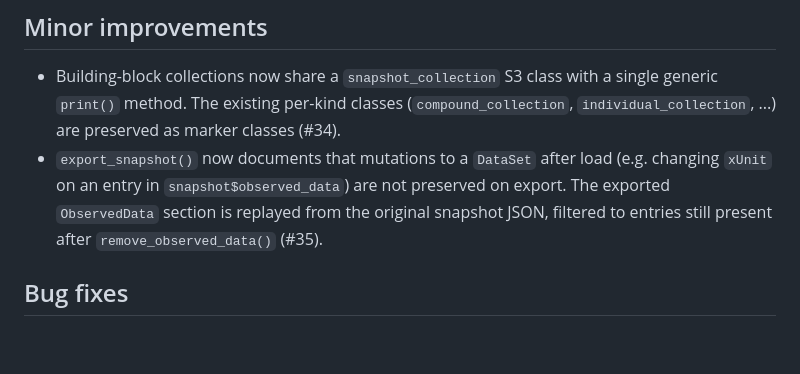
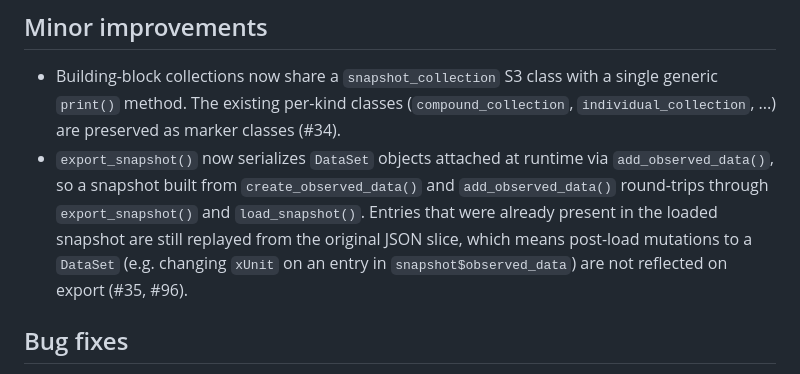
Before and after one commit to esqLABS/osp.snapshots, a Markdown page: NEWS.md, the part around the change. Drawn GitHub-style; blank space fills up the shorter version.

Commit message:
Update NEWS bullet on export_snapshot DataSet handling
Reflect that runtime-added DataSets are now serialized on export, not dropped, while loaded entries still come from the original JSON slice.

```diff
--- a/NEWS.md
+++ b/NEWS.md
@@ -47,7 +47,7 @@ Several previously list-shaped fields are now first-class R6 objects:
 ## Minor improvements
 
 - Building-block collections now share a `snapshot_collection` S3 class with a single generic `print()` method. The existing per-kind classes (`compound_collection`, `individual_collection`, ...) are preserved as marker classes (#34).
-- `export_snapshot()` now documents that mutations to a `DataSet` after load (e.g. changing `xUnit` on an entry in `snapshot$observed_data`) are not preserved on export. The exported `ObservedData` section is replayed from the original snapshot JSON, filtered to entries still present after `remove_observed_data()` (#35).
+- `export_snapshot()` now serializes `DataSet` objects attached at runtime via `add_observed_data()`, so a snapshot built from `create_observed_data()` and `add_observed_data()` round-trips through `export_snapshot()` and `load_snapshot()`. Entries that were already present in the loaded snapshot are still replayed from the original JSON slice, which means post-load mutations to a `DataSet` (e.g. changing `xUnit` on an entry in `snapshot$observed_data`) are not reflected on export (#35, #96).
 
 ## Bug fixes
 
```
